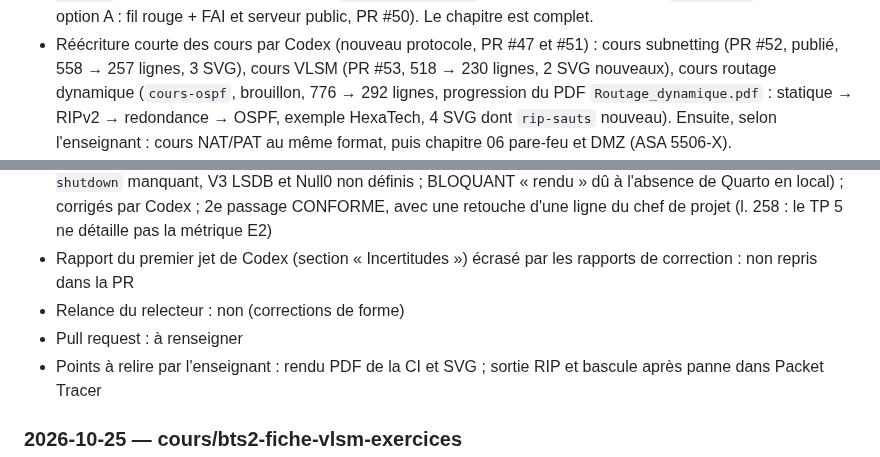
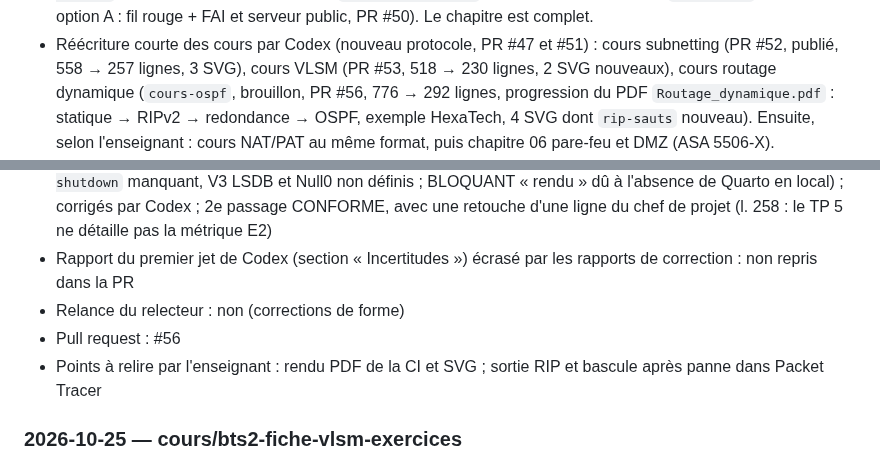
Before and after one commit to jbs-sti/jbs-sti.github.io, a Markdown page: JOURNAL.md, 2 parts joined by grey strips. Rendered like a GitHub page.

Commit message:
Journal : numéro de PR du cours routage dynamique
Co-Authored-By: Claude Opus 5.5 <noreply@anthropic.com>

```diff
--- a/JOURNAL.md
+++ b/JOURNAL.md
@@ -28,7 +28,7 @@ Une entrée par tâche, la plus récente en haut. Voir le protocole dans
 - Réécriture courte des cours par Codex (nouveau protocole, PR #47 et #51) :
   cours subnetting (PR #52, publié, 558 → 257 lignes, 3 SVG), cours VLSM
   (PR #53, 518 → 230 lignes, 2 SVG nouveaux), cours routage dynamique
-  (`cours-ospf`, brouillon, 776 → 292 lignes, progression du PDF
+  (`cours-ospf`, brouillon, PR #56, 776 → 292 lignes, progression du PDF
   `Routage_dynamique.pdf` : statique → RIPv2 → redondance → OSPF,
   exemple HexaTech, 4 SVG dont `rip-sauts` nouveau). Ensuite, selon
   l'enseignant : cours NAT/PAT au même format, puis chapitre 06 pare-feu
@@ -195,7 +195,7 @@ Une entrée par tâche, la plus récente en haut. Voir le protocole dans
 - Vérificateur : 1er passage après relecture À REPRENDRE (V1 router-id employé avant définition, V2 `no shutdown` manquant, V3 LSDB et Null0 non définis ; BLOQUANT « rendu » dû à l'absence de Quarto en local) ; corrigés par Codex ; 2e passage CONFORME, avec une retouche d'une ligne du chef de projet (l. 258 : le TP 5 ne détaille pas la métrique E2)
 - Rapport du premier jet de Codex (section « Incertitudes ») écrasé par les rapports de correction : non repris dans la PR
 - Relance du relecteur : non (corrections de forme)
-- Pull request : à renseigner
+- Pull request : #56
 - Points à relire par l'enseignant : rendu PDF de la CI et SVG ; sortie RIP et bascule après panne dans Packet Tracer
 
 ### 2026-10-25 — cours/bts2-fiche-vlsm-exercices
```
